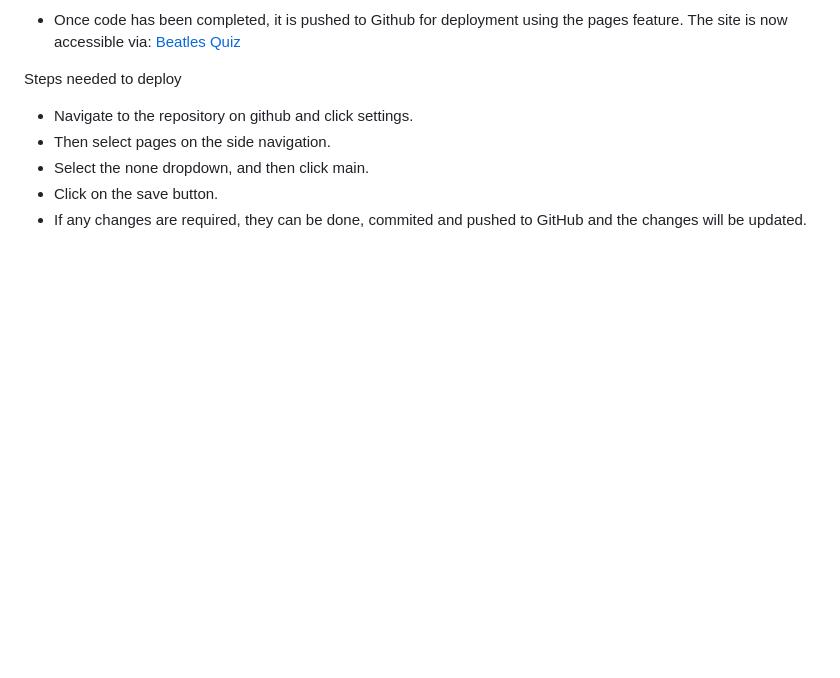
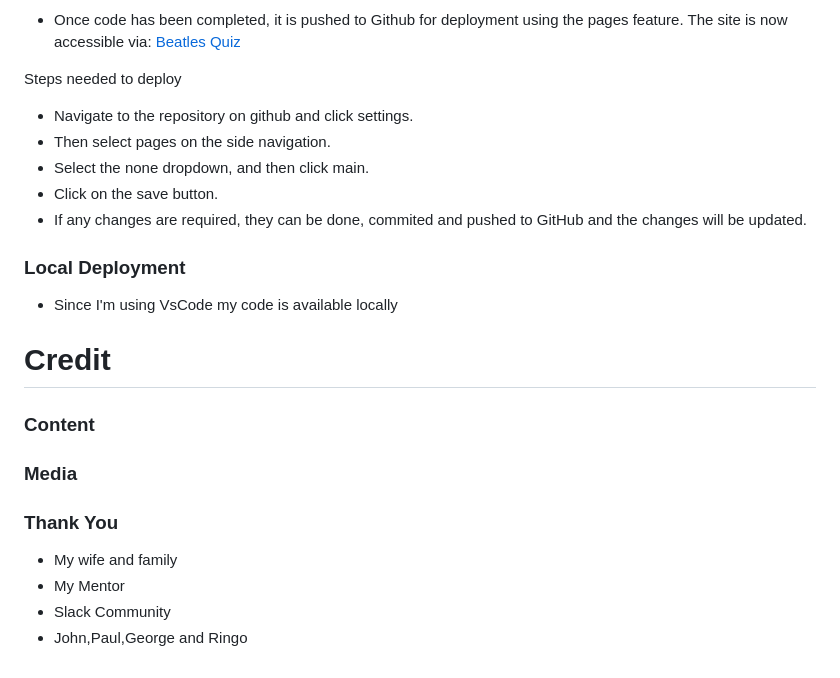
Before and after one commit to Code-Institute-Submissions/JorgenDIF-the-beatles-quiz, a Markdown page: README.md, the part around the change. Drawn GitHub-style; blank space fills up the shorter version.

Commit message:
retry commit

```diff
--- a/README.md
+++ b/README.md
@@ -350,3 +350,31 @@ Steps needed to deploy
 * Select the none dropdown, and then click main.
 * Click on the save button.
 * If any changes are required, they can be done, commited and pushed to GitHub and the changes  will be updated.
+
+<a id=local-deployment></a>
+
+### Local Deployment
+
+* Since I'm using VsCode my code is available locally
+
+<a id=credit></a>
+
+# Credit
+
+
+ <a id="credit-content"></a>
+
+ ### Content
+
+ <a id=media></a>
+
+ ### Media
+
+ <a id=thank-you></a>
+
+### Thank You
+
+* My wife and family
+* My Mentor
+* Slack Community
+* John,Paul,George and Ringo
```
